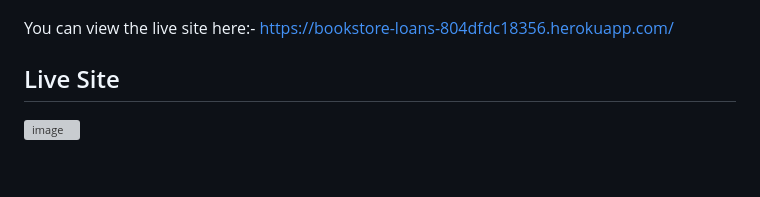
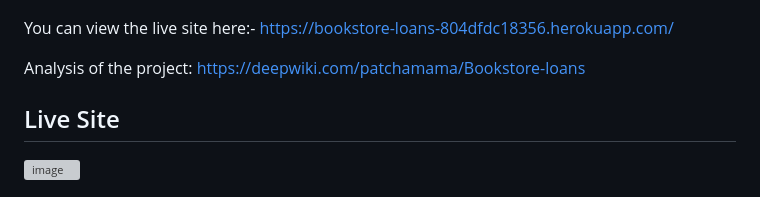
Before and after one commit to patchamama/Bookstore-loans, a Markdown page: README.md, the part around the change. GitHub-like rendering; blank space fills up the shorter version; grey boxes are pictures that could not be loaded.

```diff
--- a/README.md
+++ b/README.md
@@ -10,6 +10,8 @@ Once the book is returned, the site administrator can change the returned status
 ![books-status](docs/images/books-status.png)
 
 You can view the live site here:-  https://bookstore-loans-804dfdc18356.herokuapp.com/
+
+Analysis of the project: https://deepwiki.com/patchamama/Bookstore-loans
 
 ## Live Site
 
```
